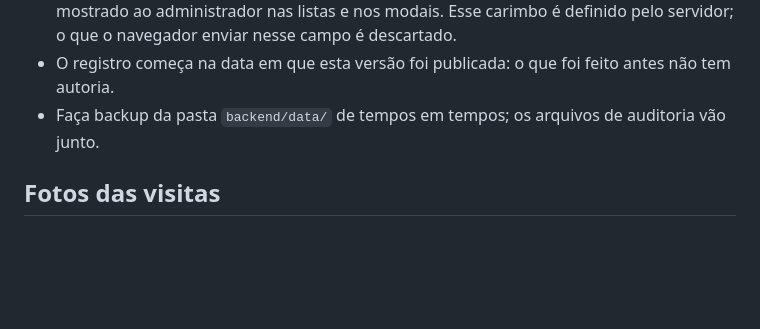
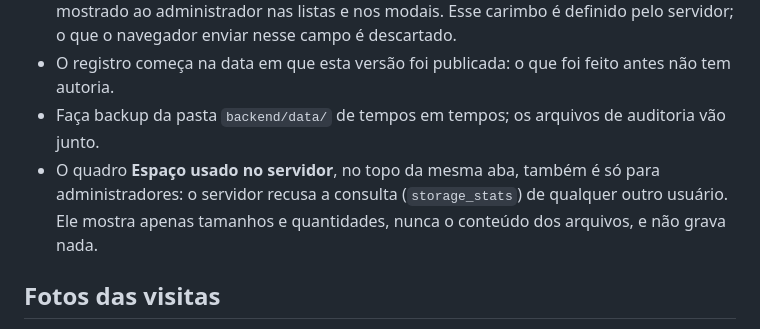
Before and after one commit to LeonHauck/Trade-Marketing-HiperRoll, a Markdown page: SECURITY.md, the part around the change. Rendered like a GitHub page; blank space fills up the shorter version.

```diff
--- a/SECURITY.md
+++ b/SECURITY.md
@@ -26,6 +26,7 @@ Vale manter pelo menos dois administradores, para o item 6 nunca ser necessário
 - Cada visita e cada pedido também guarda quem adicionou e quem editou por último, mostrado ao administrador nas listas e nos modais. Esse carimbo é definido pelo servidor; o que o navegador enviar nesse campo é descartado.
 - O registro começa na data em que esta versão foi publicada: o que foi feito antes não tem autoria.
 - Faça backup da pasta `backend/data/` de tempos em tempos; os arquivos de auditoria vão junto.
+- O quadro **Espaço usado no servidor**, no topo da mesma aba, também é só para administradores: o servidor recusa a consulta (`storage_stats`) de qualquer outro usuário. Ele mostra apenas tamanhos e quantidades, nunca o conteúdo dos arquivos, e não grava nada.
 
 ## Fotos das visitas
 
```
Also changed, not shown: README.md (+12 -1 lines), docs/screenshots/13-auditoria.png, 5 other files.
